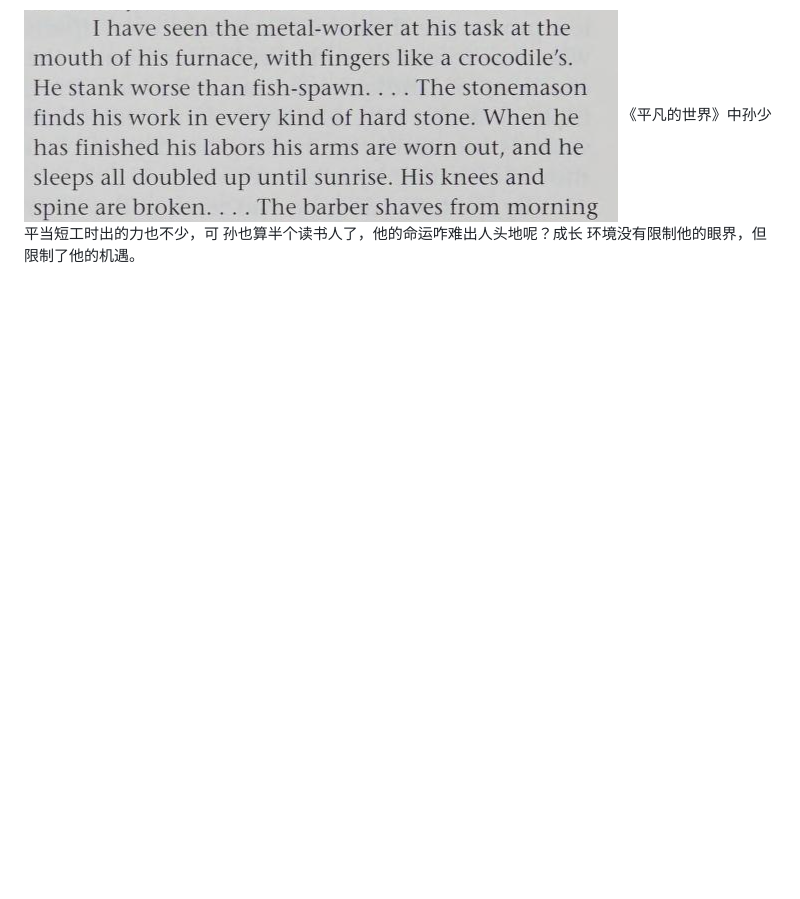
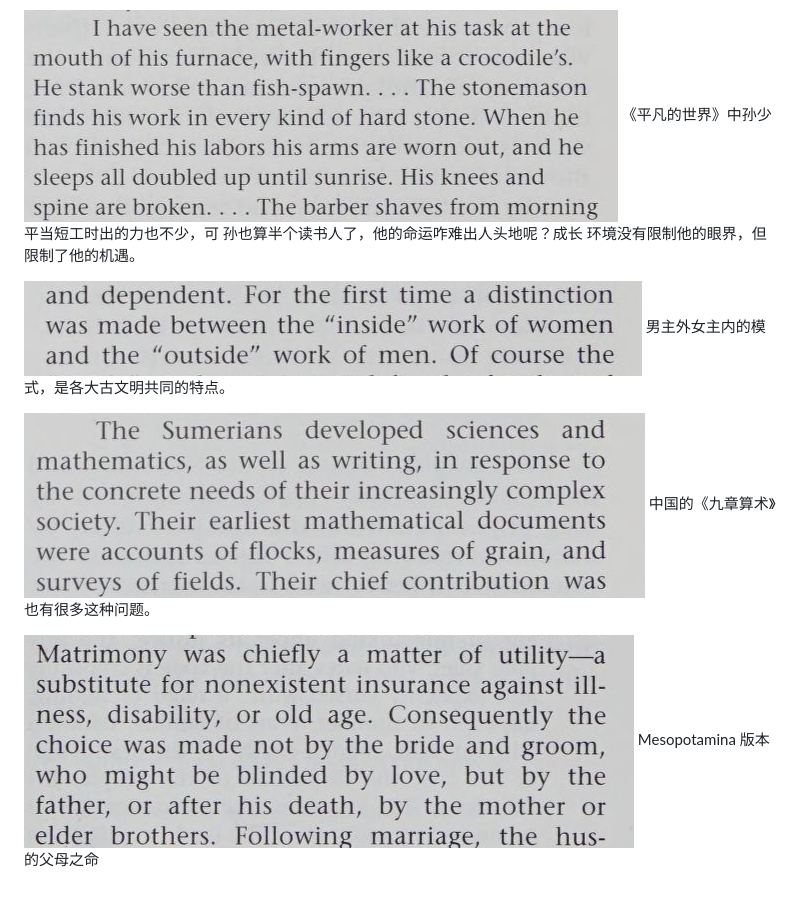
Before and after one commit to zhaofeng-shu33/reading-notes, a Markdown page: 2022/a_global_history.md, the part around the change. Rendered like a GitHub page; pictures changed too: 2022/screenshot-20221021-153159.png (added), 2022/screenshot-20221021-183757.png (added), 2022/screenshot-20221021-184814.png (added); blank space fills up the shorter version.

```diff
--- a/2022/a_global_history.md
+++ b/2022/a_global_history.md
@@ -8,3 +8,12 @@ Chapter 3
 《平凡的世界》中孙少平当短工时出的力也不少，可
 孙也算半个读书人了，他的命运咋难出人头地呢？成长
 环境没有限制他的眼界，但限制了他的机遇。
+
+![](screenshot-20221021-153159.png)
+男主外女主内的模式，是各大古文明共同的特点。
+
+![](screenshot-20221021-183757.png)
+中国的《九章算术》也有很多这种问题。
+
+![](screenshot-20221021-184814.png)
+Mesopotamina 版本的父母之命
```
Also changed, not shown: 2022/wangxiaobo.md (added, +4 -0 lines), 1 other file.
